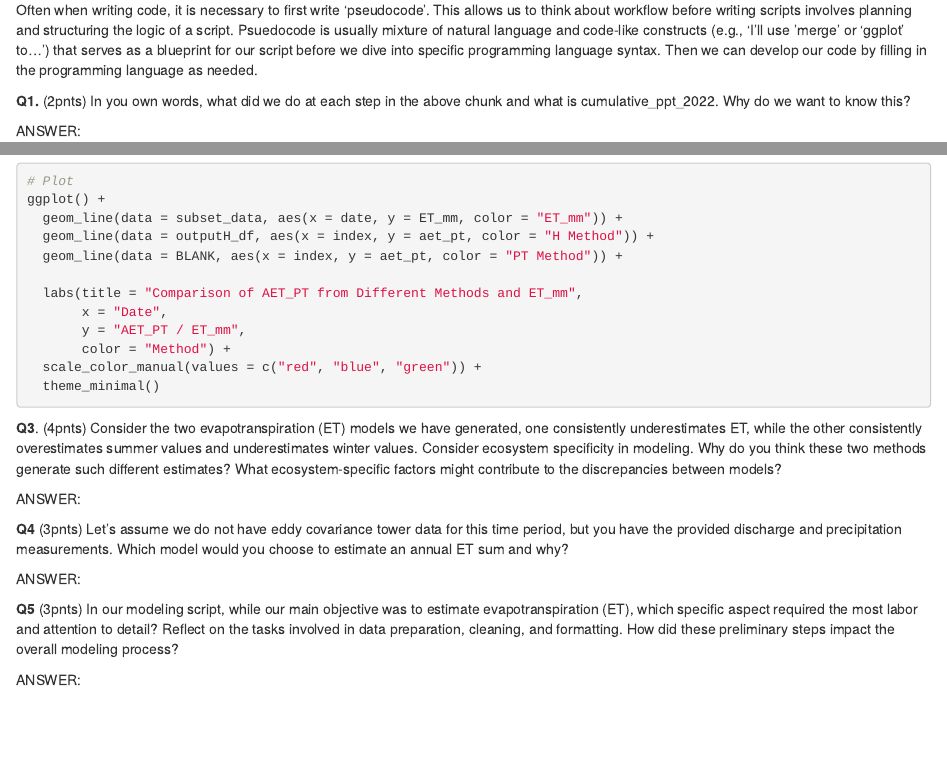
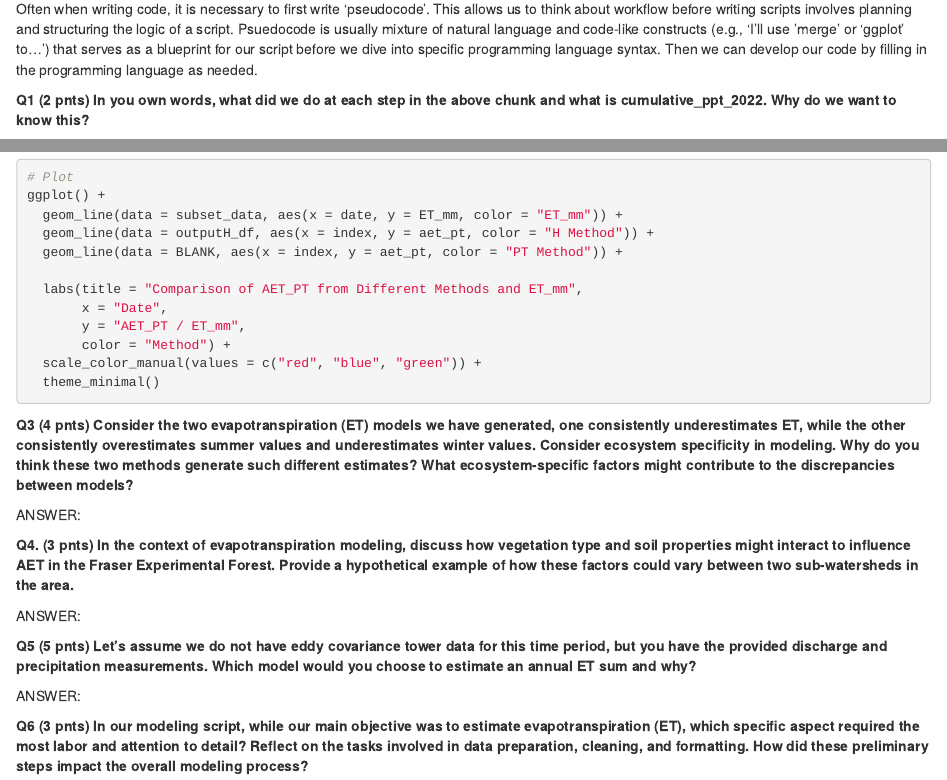
Before and after one commit to tpcovino/09_evapotranspiration, an R Markdown document (evapotranspiration_partial.Rmd): the page in a window 1100 px wide, from 4100 px down before the commit and from 4130 px down after it, so that both start at the same text, and a second part further down, joined at a grey line. Rendered offline with R 4.5, knitr and Pandoc, with nearby package versions; the code chunks are not run, so their results and figures are left out.

Commit message:
lkupdates_2025

````diff
--- a/evapotranspiration_partial.Rmd
+++ b/evapotranspiration_partial.Rmd
@@ -198,6 +201,6 @@ This was a lot of work to save one value.
 
 Often when writing code, it is necessary to first write 'pseudocode'. This allows us to think about workflow before writing scripts involves planning and structuring the logic of a script. Psuedocode is usually mixture of natural language and code-like constructs (e.g., 'I'll use 'merge' or 'ggplot' to...') that serves as a blueprint for our script before we dive into specific programming language syntax. Then we can develop our code by filling in the programming language as needed.
 
-**Q1.** (2pnts)  In you own words, what did we do at each step in the above chunk and what is cumulative_ppt_2022. Why do we want to know this?
+**Q1 (2 pnts)  In you own words, what did we do at each step in the above chunk and what is cumulative_ppt_2022. Why do we want to know this? **
 
 ANSWER:
@@ -407,21 +404,16 @@ ggplot() +
 
 ```
 
-**Q3**. (4pnts) Consider the two evapotranspiration (ET) models we have generated, one consistently underestimates ET, while the other consistently overestimates summer values and underestimates winter values. Consider ecosystem specificity in modeling. Why do you think these two methods generate such different estimates? What ecosystem-specific factors might contribute to the discrepancies between models?
+**Q3 (4 pnts) Consider the two evapotranspiration (ET) models we have generated, one consistently underestimates ET, while the other consistently overestimates summer values and underestimates winter values. Consider ecosystem specificity in modeling. Why do you think these two methods generate such different estimates? What ecosystem-specific factors might contribute to the discrepancies between models?**
 
 ANSWER:
 
-
-
-
-**Q4** (3pnts) Let's assume we do not have eddy covariance tower data for this time period, but you have the provided discharge and precipitation measurements. Which model would you choose to estimate an annual ET sum and why?
-
+**Q4. (3 pnts) In the context of evapotranspiration modeling, discuss how vegetation type and soil properties might interact to influence AET in the Fraser Experimental Forest. Provide a hypothetical example of how these factors could vary between two sub-watersheds in the area.**
 
 ANSWER:
 
-
-
-
-**Q5** (3pnts) In our modeling script, while our main objective was to estimate evapotranspiration (ET), which specific aspect required the most labor and attention to detail? Reflect on the tasks involved in data preparation, cleaning, and formatting. How did these preliminary steps impact the overall modeling process?
+**Q5 (5 pnts) Let's assume we do not have eddy covariance tower data for this time period, but you have the provided discharge and precipitation measurements. Which model would you choose to estimate an annual ET sum and why?**
 
 ANSWER:
+
+**Q6 (3 pnts) In our modeling script, while our main objective was to estimate evapotranspiration (ET), which specific aspect required the most labor and attention to detail? Reflect on the tasks involved in data preparation, cleaning, and formatting. How did these preliminary steps impact the overall modeling process? **
````
Also changed, not shown: evapotranspiration_partial.Rmd (29 more changed lines), 2 other files.
